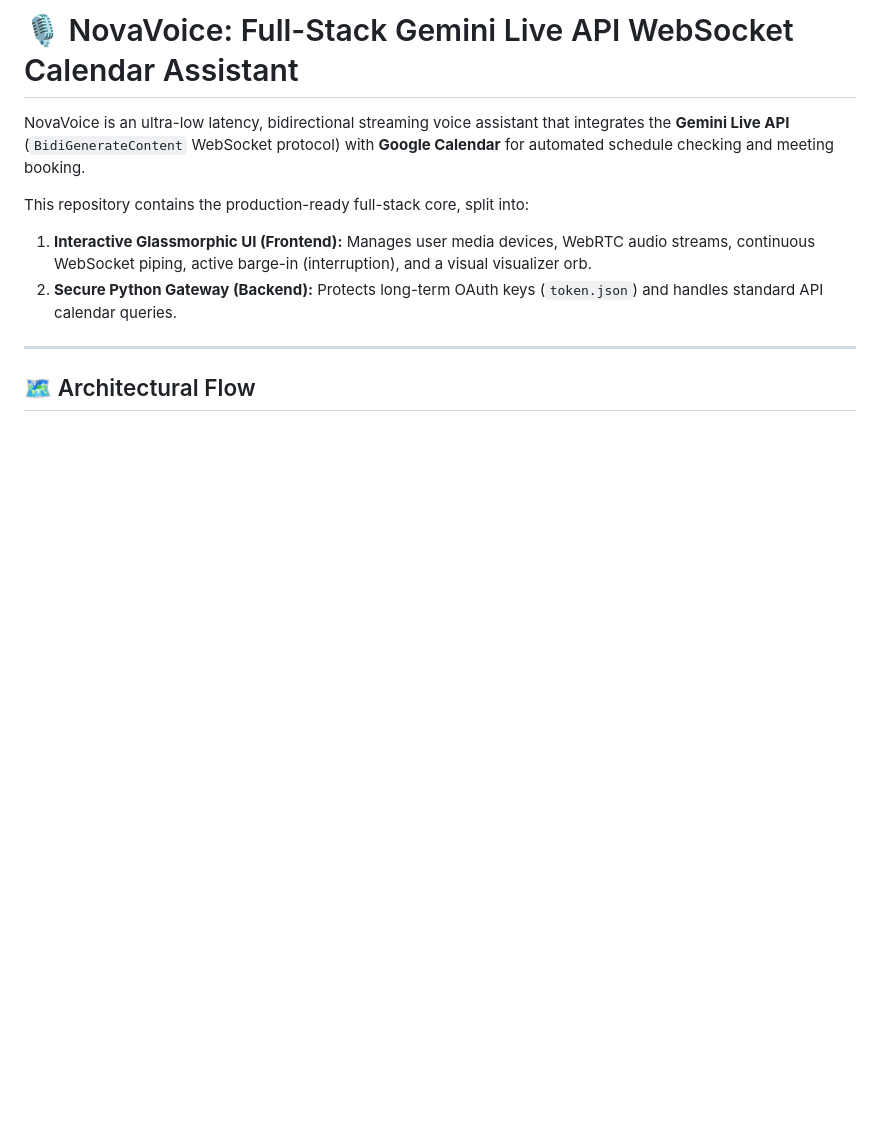
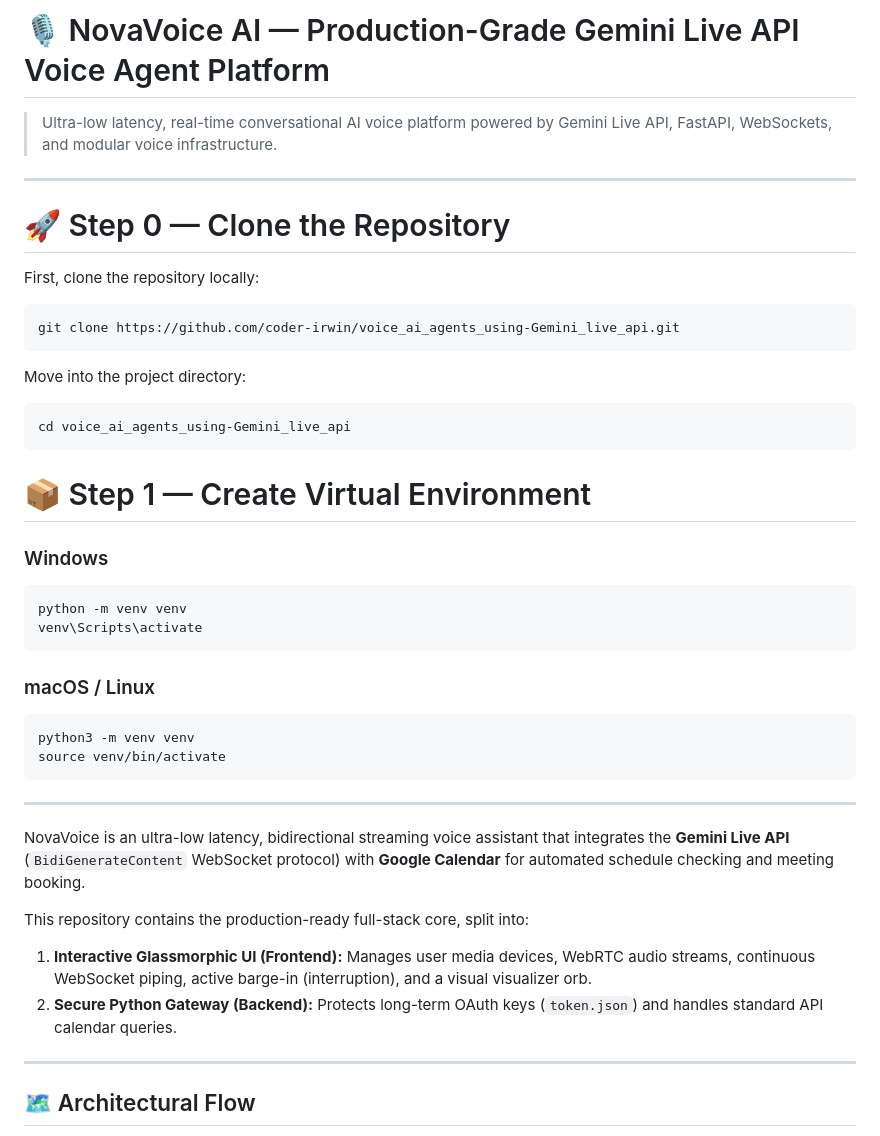
Before and after one commit to Rudra-clrscr/VoiceNemo, a Markdown page: README.md, the part around the change. Drawn GitHub-style; blank space fills up the shorter version.

Commit message:
Revise README with project details and setup steps
Updated project title and added setup instructions for cloning the repository and creating a virtual environment.

````diff
--- a/README.md
+++ b/README.md
@@ -1,4 +1,37 @@
-# 🎙️ NovaVoice: Full-Stack Gemini Live API WebSocket Calendar Assistant
+# 🎙️ NovaVoice AI — Production-Grade Gemini Live API Voice Agent Platform
+
+> Ultra-low latency, real-time conversational AI voice platform powered by Gemini Live API, FastAPI, WebSockets, and modular voice infrastructure.
+
+---
+
+# 🚀 Step 0 — Clone the Repository
+
+First, clone the repository locally:
+
+```bash
+git clone https://github.com/coder-irwin/voice_ai_agents_using-Gemini_live_api.git
+```
+
+Move into the project directory:
+```bash
+cd voice_ai_agents_using-Gemini_live_api
+```
+
+# 📦 Step 1 — Create Virtual Environment
+
+### Windows
+```cmd
+python -m venv venv
+venv\Scripts\activate
+```
+
+### macOS / Linux
+```bash
+python3 -m venv venv
+source venv/bin/activate
+```
+
+---
 
 NovaVoice is an ultra-low latency, bidirectional streaming voice assistant that integrates the **Gemini Live API** (`BidiGenerateContent` WebSocket protocol) with **Google Calendar** for automated schedule checking and meeting booking.
 
````
